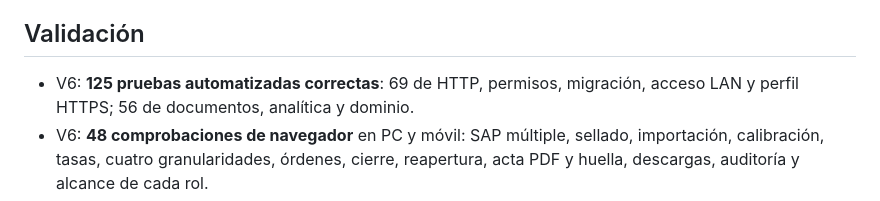
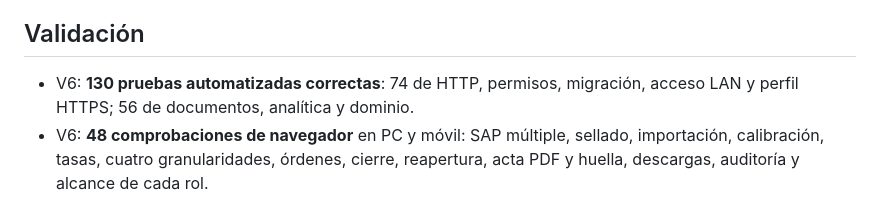
Before and after one commit to joras30/one, a Markdown page: PROJECT_STATUS.md, the part around the change. GitHub-like rendering.

Commit message:
Align release test totals with the Windows regression suite

```diff
--- a/PROJECT_STATUS.md
+++ b/PROJECT_STATUS.md
@@ -90,7 +90,7 @@ La conservación en la instancia actual se comprobó contra la copia anterior.
 
 ## Validación
 
-- V6: **125 pruebas automatizadas correctas**: 69 de HTTP, permisos, migración,
+- V6: **130 pruebas automatizadas correctas**: 74 de HTTP, permisos, migración,
   acceso LAN y perfil HTTPS; 56 de documentos, analítica y dominio.
 - V6: **48 comprobaciones de navegador** en PC y móvil: SAP múltiple, sellado,
   importación, calibración, tasas, cuatro granularidades, órdenes, cierre,
```
